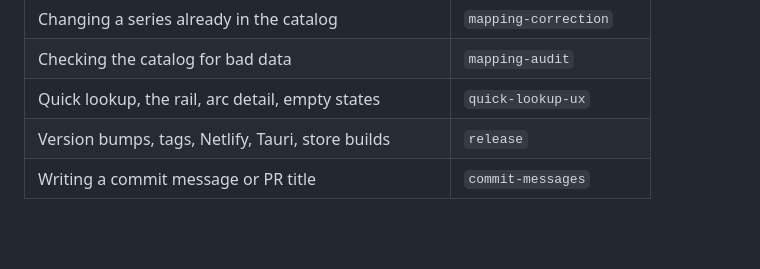
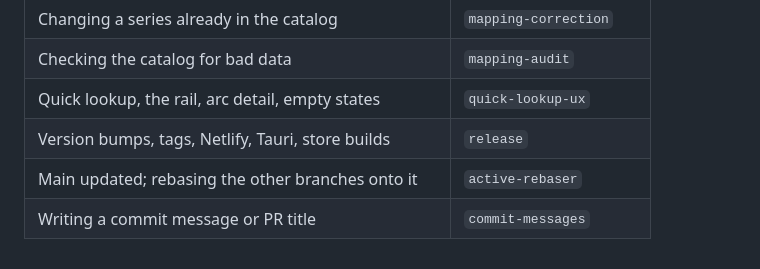
Before and after one commit to codebend3r/kasane, a Markdown page: CLAUDE.md, the part around the change. GitHub-like rendering; blank space fills up the shorter version.

Commit message:
KSN: add `active-rebaser` skill (#22)
- rebase every branch and worktree onto updated `main`, one at a time
- resolve only trivially-safe conflicts; abort and report anything bigger
- end with per-branch report and push approval, `--force-with-lease` only
- register the skill in the `CLAUDE.md` skills table

```diff
--- a/CLAUDE.md
+++ b/CLAUDE.md
@@ -117,4 +117,5 @@ The rules above are the always-on baseline. These skills carry the depth — rea
 | Checking the catalog for bad data                     | `mapping-audit`         |
 | Quick lookup, the rail, arc detail, empty states      | `quick-lookup-ux`       |
 | Version bumps, tags, Netlify, Tauri, store builds     | `release`               |
+| Main updated; rebasing the other branches onto it     | `active-rebaser`        |
 | Writing a commit message or PR title                  | `commit-messages`       |
```
Also changed, not shown: 1 other file.
